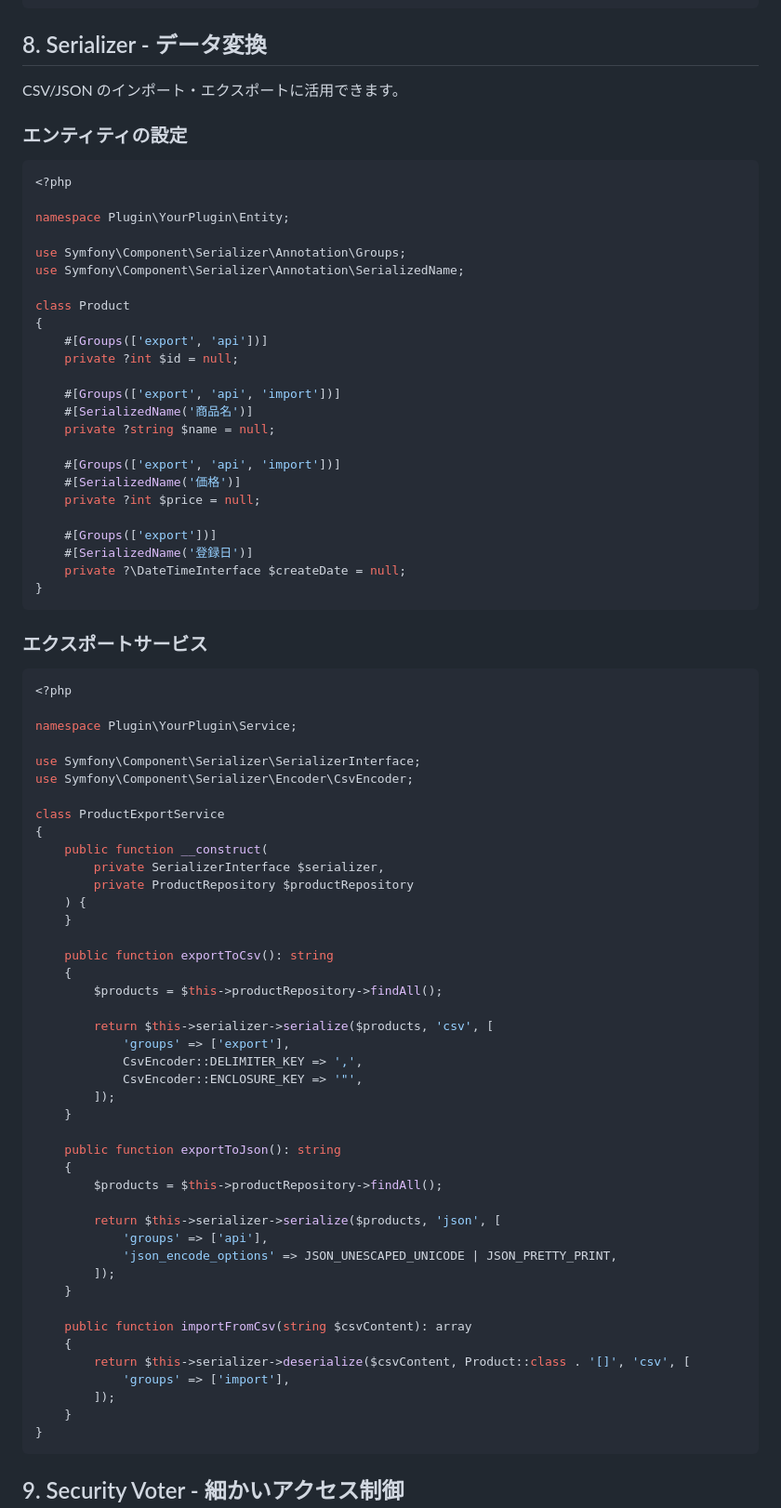
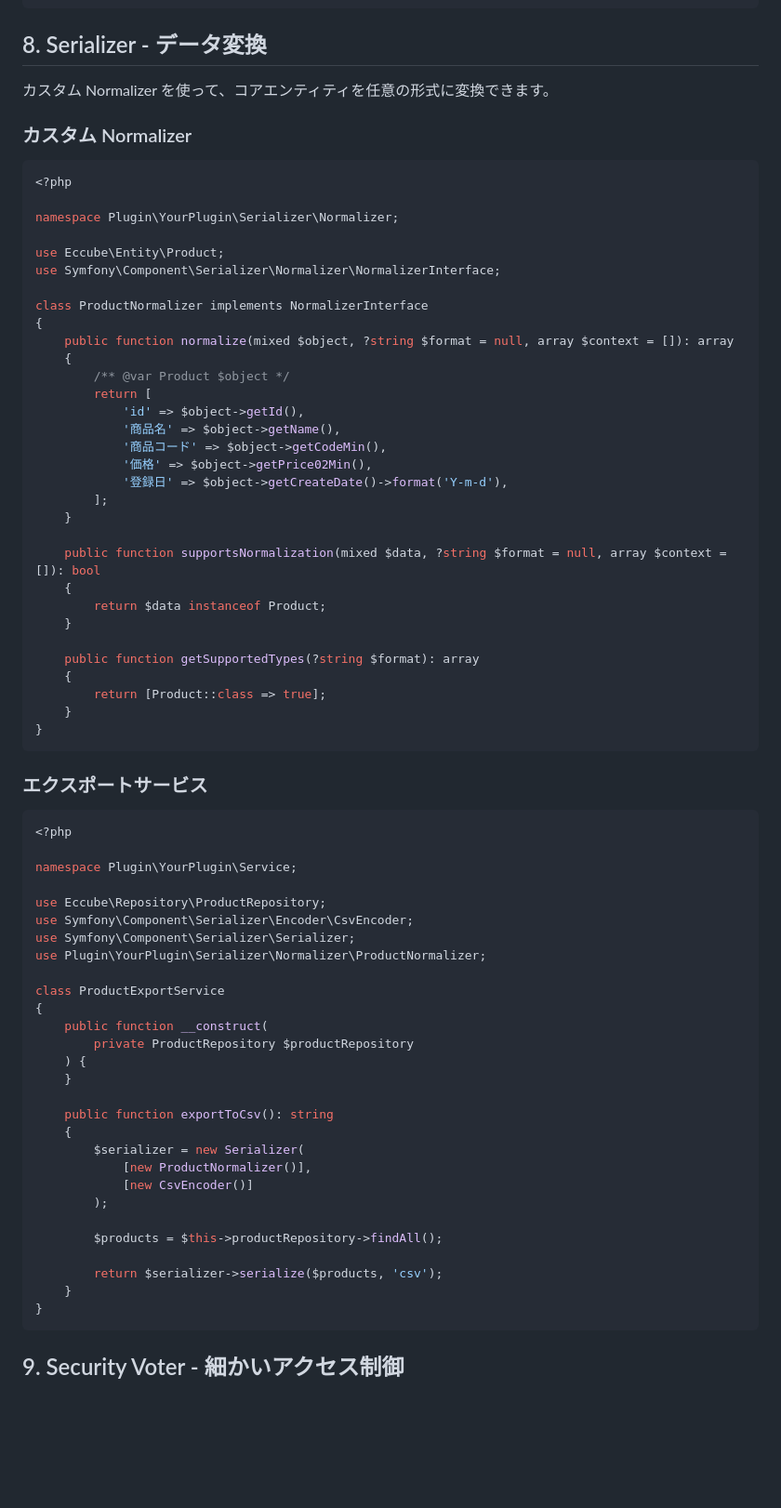
Before and after one commit to kurozumi/zenn, a Markdown page: articles/eccube-symfony-techniques.md, the part around the change. Shown at 93% size. GitHub-like rendering; blank space fills up the shorter version.

Commit message:
Use custom Normalizer for Serializer example
- Cannot add annotations to core EC-CUBE entities
- Use ProductNormalizer to define serialization format
- Simplified export service example

Co-Authored-By: Claude Opus 4.5 <noreply@anthropic.com>

````diff
--- a/articles/eccube-symfony-techniques.md
+++ b/articles/eccube-symfony-techniques.md
@@ -495,34 +495,41 @@ class ShippingFeeCalculator
 
 ## 8. Serializer - データ変換
 
-CSV/JSON のインポート・エクスポートに活用できます。
+カスタム Normalizer を使って、コアエンティティを任意の形式に変換できます。
 
-### エンティティの設定
+### カスタム Normalizer
 
 ```php
 <?php
 
-namespace Plugin\YourPlugin\Entity;
+namespace Plugin\YourPlugin\Serializer\Normalizer;
 
-use Symfony\Component\Serializer\Annotation\Groups;
-use Symfony\Component\Serializer\Annotation\SerializedName;
+use Eccube\Entity\Product;
+use Symfony\Component\Serializer\Normalizer\NormalizerInterface;
 
-class Product
+class ProductNormalizer implements NormalizerInterface
 {
-    #[Groups(['export', 'api'])]
-    private ?int $id = null;
+    public function normalize(mixed $object, ?string $format = null, array $context = []): array
+    {
+        /** @var Product $object */
+        return [
+            'id' => $object->getId(),
+            '商品名' => $object->getName(),
+            '商品コード' => $object->getCodeMin(),
+            '価格' => $object->getPrice02Min(),
+            '登録日' => $object->getCreateDate()->format('Y-m-d'),
+        ];
+    }
 
-    #[Groups(['export', 'api', 'import'])]
-    #[SerializedName('商品名')]
-    private ?string $name = null;
+    public function supportsNormalization(mixed $data, ?string $format = null, array $context = []): bool
+    {
+        return $data instanceof Product;
+    }
 
-    #[Groups(['export', 'api', 'import'])]
-    #[SerializedName('価格')]
-    private ?int $price = null;
-
-    #[Groups(['export'])]
-    #[SerializedName('登録日')]
-    private ?\DateTimeInterface $createDate = null;
+    public function getSupportedTypes(?string $format): array
+    {
+        return [Product::class => true];
+    }
 }
 ```
 
@@ -533,43 +540,28 @@ class Product
 
 namespace Plugin\YourPlugin\Service;
 
-use Symfony\Component\Serializer\SerializerInterface;
+use Eccube\Repository\ProductRepository;
 use Symfony\Component\Serializer\Encoder\CsvEncoder;
+use Symfony\Component\Serializer\Serializer;
+use Plugin\YourPlugin\Serializer\Normalizer\ProductNormalizer;
 
 class ProductExportService
 {
     public function __construct(
-        private SerializerInterface $serializer,
         private ProductRepository $productRepository
     ) {
     }
 
     public function exportToCsv(): string
     {
+        $serializer = new Serializer(
+            [new ProductNormalizer()],
+            [new CsvEncoder()]
+        );
+
         $products = $this->productRepository->findAll();
 
-        return $this->serializer->serialize($products, 'csv', [
-            'groups' => ['export'],
-            CsvEncoder::DELIMITER_KEY => ',',
-            CsvEncoder::ENCLOSURE_KEY => '"',
-        ]);
-    }
-
-    public function exportToJson(): string
-    {
-        $products = $this->productRepository->findAll();
-
-        return $this->serializer->serialize($products, 'json', [
-            'groups' => ['api'],
-            'json_encode_options' => JSON_UNESCAPED_UNICODE | JSON_PRETTY_PRINT,
-        ]);
-    }
-
-    public function importFromCsv(string $csvContent): array
-    {
-        return $this->serializer->deserialize($csvContent, Product::class . '[]', 'csv', [
-            'groups' => ['import'],
-        ]);
+        return $serializer->serialize($products, 'csv');
     }
 }
 ```
````
